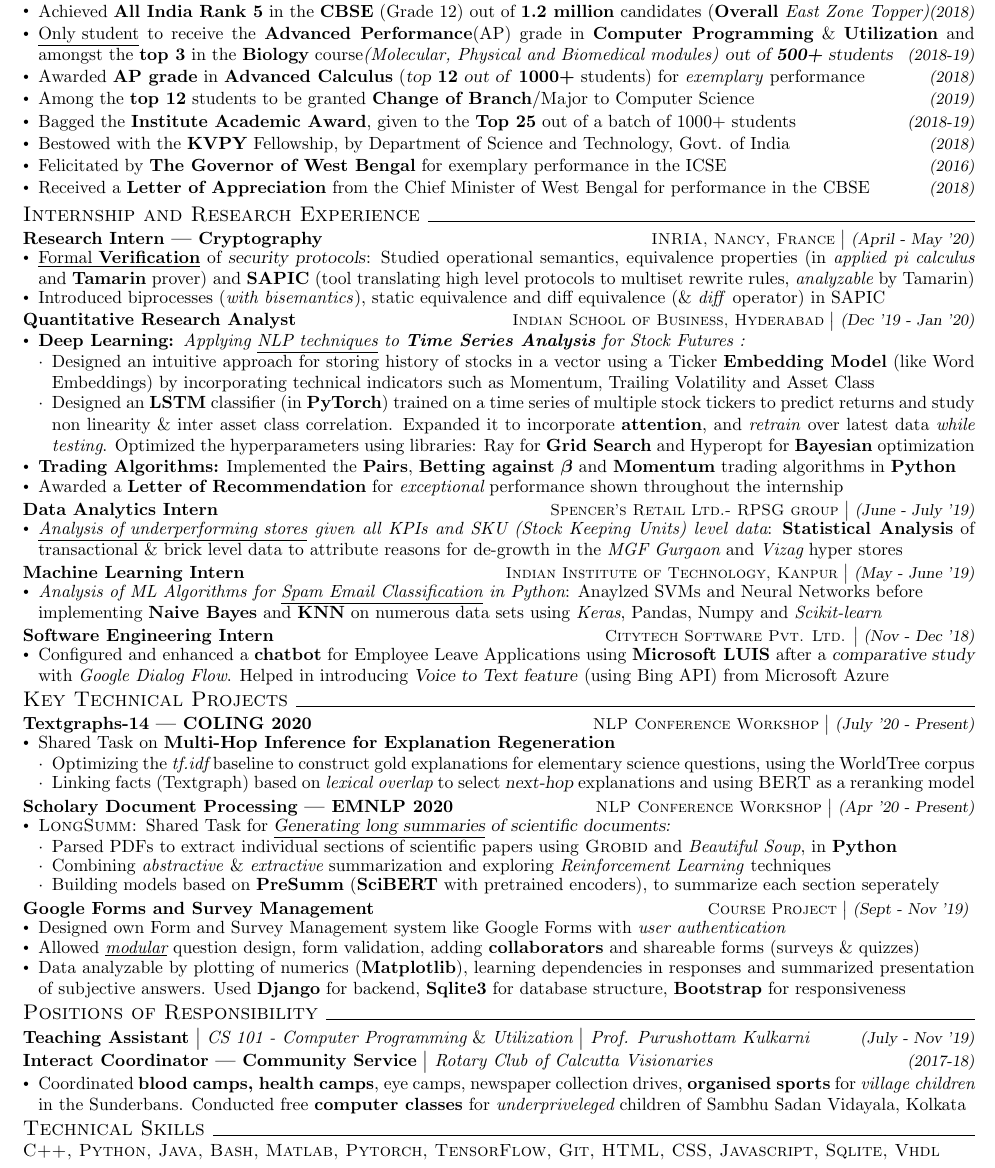
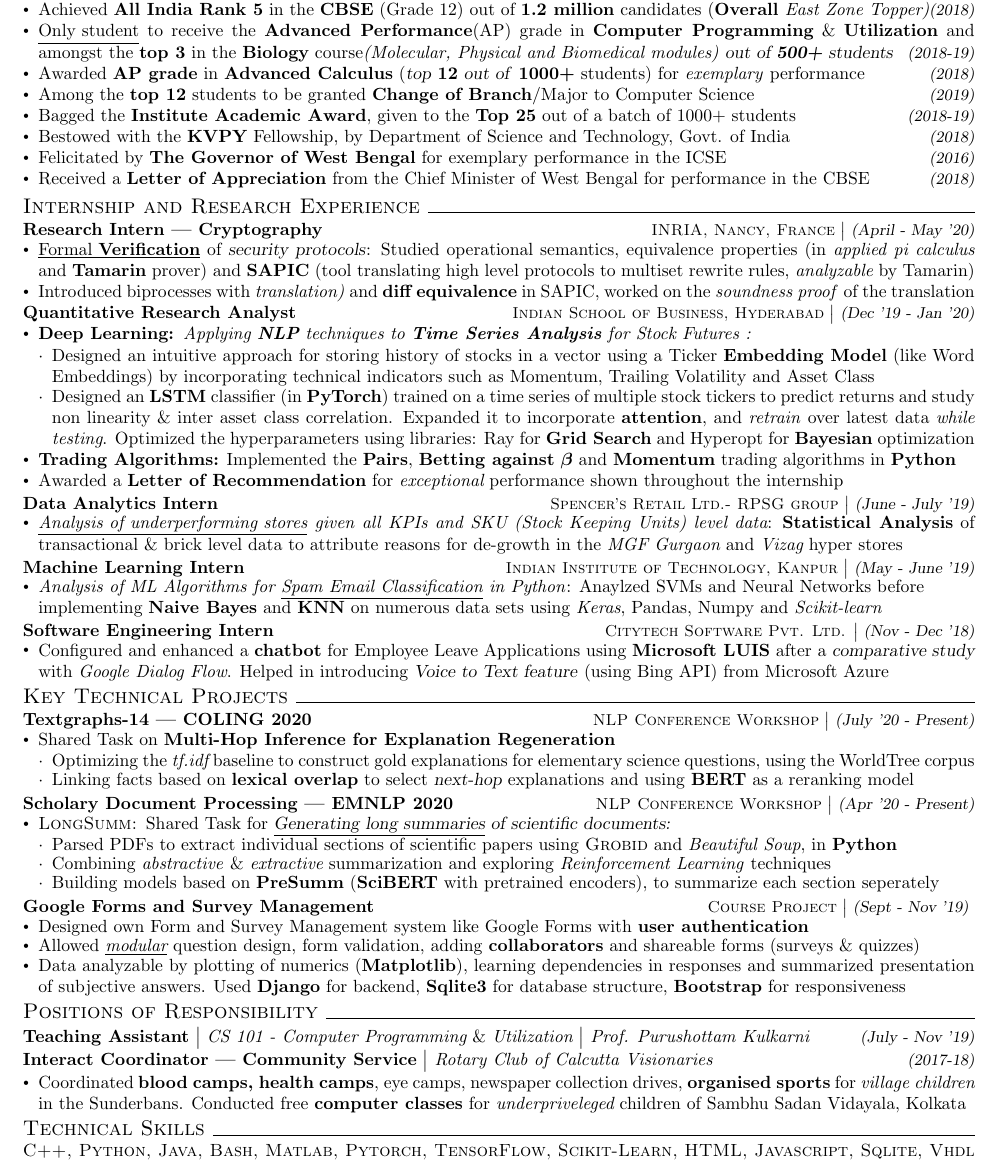
Before and after one commit to dchandak99/Resume-CV, a LaTeX CV (resume_1pg.tex): part of the page, cut so that both start at the same text. Compiled offline with pdfLaTeX.

Commit message:
Update resume_1pg.tex

```diff
--- a/resume_1pg.tex
+++ b/resume_1pg.tex
@@ -55,15 +55,14 @@
 \textbf{Research Intern | Cryptography} \hfill{\sl \small \textsc{INRIA, Nancy, France} $\bigm|$ (April - May '20)}\\
 \vspace{-19pt}
 \begin{itemize}[itemsep = -1 mm, leftmargin=*]
-    \item \underline{Formal {\bf Verification}} of \textsl{security protocols}: Studied operational semantics, equivalence properties (in \textit{applied pi calculus} and \textbf{Tamarin} prover) and \textbf{SAPIC} (tool translating high level protocols to multiset rewrite rules, {\it analyzable} by Tamarin)
-    \vspace{-14pt}
-    \item Introduced biprocesses (\textit{with bisemantics}), static equivalence and diff equivalence (\& \textit{diff} operator) in SAPIC
+    \item \underline{Formal {\bf Verification}} of \textsl{security protocols}: Studied operational semantics, equivalence properties (in \textit{applied pi calculus} and \textbf{Tamarin} prover) and \textbf{SAPIC}\vspace{-0.3mm} (tool translating high level protocols to multiset rewrite rules, {\it analyzable} by Tamarin)
+    \item Introduced biprocesses with \textit{translation)} and {\bf diff equivalence} in SAPIC, worked on the\vspace{-0.3mm} \textit{soundness proof} of the translation
 \end{itemize}
 \vspace{-5pt}
 \textbf{Quantitative Research Analyst} \hfill{\sl \small \textsc{Indian School of Business, Hyderabad} $\bigm|$ (Dec '19 - Jan '20)}\\
 \vspace{-18pt}
 \begin{itemize}[itemsep = -1 mm, leftmargin=*]
-    \item \textbf{Deep Learning: }{\it Applying \underline{NLP techniques} to \textbf{Time Series Analysis} for Stock Futures :}
+    \item \textbf{Deep Learning: }{\it Applying \textbf{NLP} techniques to \textbf{Time Series Analysis} for Stock Futures :}
     \vspace{-7pt}
     \begin{itemize}[itemsep = -0.75 mm, leftmargin=*]
       %\begin{small}
@@ -86,7 +85,7 @@
 \textbf{Machine Learning Intern} \hfill{\sl \small \textsc{Indian Institute of Technology, Kanpur} $\bigm|$ (May - June '19)}\\
 \vspace{-19pt}
 \begin{itemize}[itemsep = -1 mm, leftmargin=*]
-    \item {\it Analysis of ML Algorithms for \underline{Spam Email Classification} in Python}: Anaylzed SVMs and Neural Networks before\\implementing {\bf Naive Bayes} and {\bf KNN} on numerous data sets using {\it Keras}, Pandas, Numpy and {\it Scikit-learn}
+    \item \textit{Analysis of ML Algorithms for \underline{Spam Email Classification} in Python}: Anaylzed SVMs and Neural Networks before\\implementing {\bf Naive Bayes} and {\bf KNN} on numerous data sets using {\it Keras}, Pandas, Numpy and {\it Scikit-learn}
 \end{itemize}
 \vspace{-5pt}
 \textbf{Software Engineering Intern} \hfill{\sl \small \textsc{Citytech Software Pvt. Ltd.} $\bigm|$ (Nov - Dec '18)}\\
@@ -108,7 +107,7 @@
     \begin{itemize}[itemsep = -1 mm, leftmargin=*]
      % \begin{small}
       \item Optimizing the {\it tf.idf} baseline to construct gold explanations for elementary science questions, using the WorldTree corpus
-      \item Linking facts (Textgraph) based on {\it lexical overlap} to select {\sl next-hop} explanations and using \textsc{BERT} as a reranking model
+      \item Linking facts based on {\bf lexical overlap} to select {\sl next-hop} explanations and using \textbf{BERT} as a reranking model
       %\end{small} $\bigm|$ \textsc{}
     \end{itemize}
 \end{itemize}
@@ -131,7 +130,7 @@
 \textbf{Google Forms and Survey Management} \hfill{\sl \small \textsc{Course Project} $\bigm|$ (Sept - Nov '19)}
 \vspace{-7pt}
 \begin{itemize}[itemsep = -1.5 mm, leftmargin=*]
-    \item Designed own Form and Survey Management system like Google Forms with \textit{user authentication}
+    \item Designed own Form and Survey Management system like Google Forms with \textbf{user authentication}
     \item Allowed \textit{\underline{modular}} question design, form validation, adding \textbf{collaborators} and shareable forms (surveys \& quizzes)
     \item Data analyzable by plotting of numerics (\textbf{Matplotlib}), learning dependencies in responses and summarized presentation of subjective answers. Used \textbf{Django} for backend, \textbf{Sqlite3} for database structure, \textbf{Bootstrap} for responsiveness
 \end{itemize}
@@ -206,7 +205,7 @@
 \vspace{-20pt}
 \section*{\large Technical Skills\xfilll[0pt]{0.5pt}}
 \vspace{-10pt}
-\textsc{C++, Python, Java, Bash, Matlab, Pytorch, TensorFlow, Git, HTML, CSS, Javascript, Sqlite, Vhdl}
+\textsc{C++, Python, Java, Bash, Matlab, Pytorch, TensorFlow, Scikit-Learn, HTML, Javascript, Sqlite, Vhdl}
 
 %%%%%%%%%%%%%%%%%%%%%%%%%%%%%%%%%%%%%%%%%%%%%%%%%%%%%%  TECHNICAL SKILLS   %%%%%%%%%%%%%%%%%%%%%%%%%%%%%%%%%%%%%%%%
 
```
Also changed, not shown: resume_1pg.tex (2 more changed lines).
